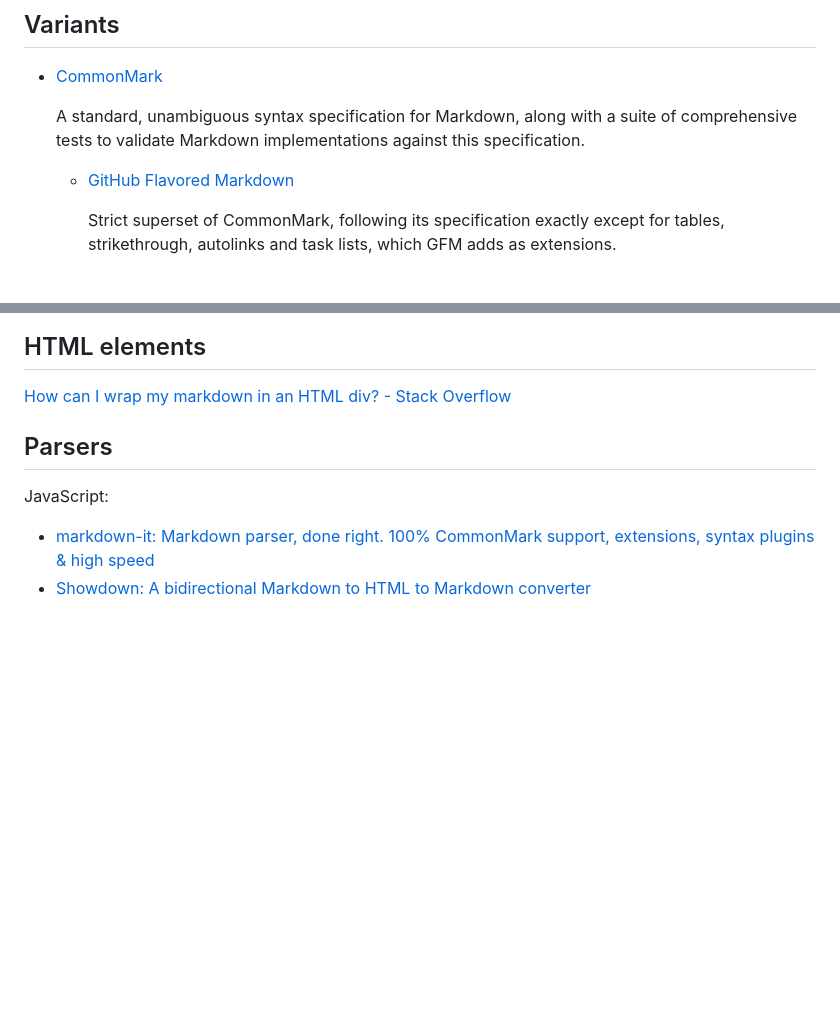
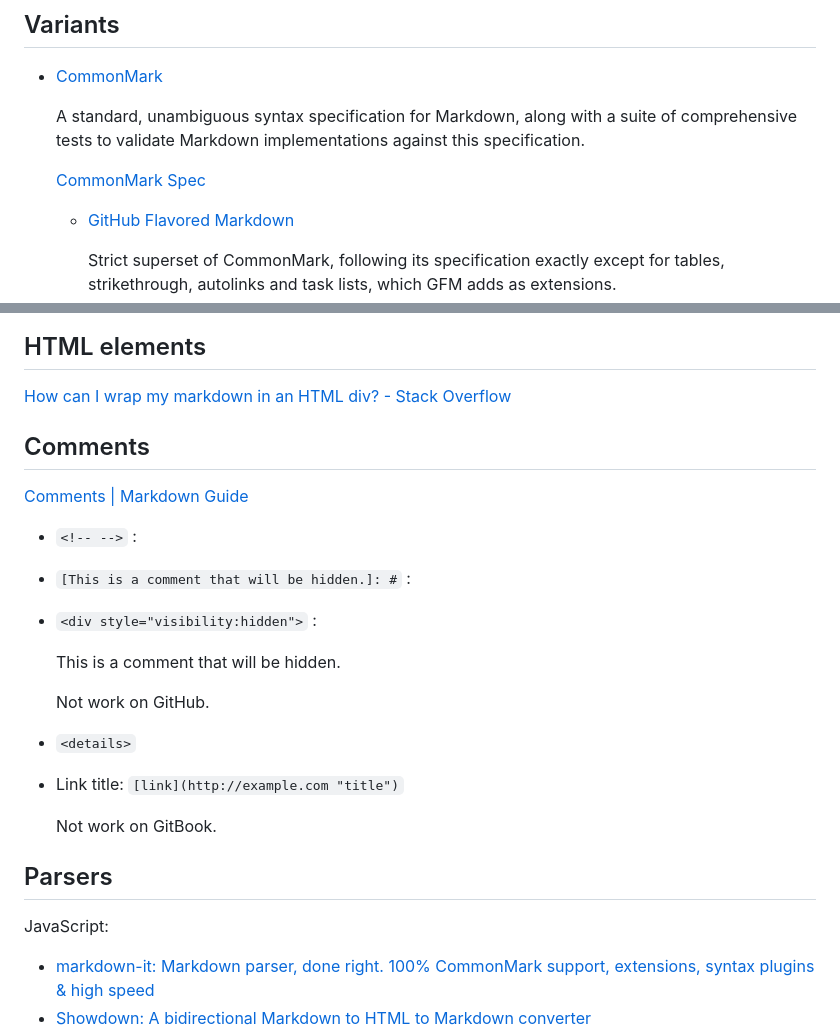
Before and after one commit to Chaoses-Ib/FormalLanguages, a Markdown page: Markup/Markdown/README.md, 2 parts joined by grey strips. GitHub-like rendering; blank space fills up the shorter version.

Commit message:
Markup: Markdown: Add comments

```diff
--- a/Markup/Markdown/README.md
+++ b/Markup/Markdown/README.md
@@ -7,6 +7,8 @@ Markdown is a lightweight markup language for creating formatted text using a pl
 - [CommonMark](https://commonmark.org/)
 
   A standard, unambiguous syntax specification for Markdown, along with a suite of comprehensive tests to validate Markdown implementations against this specification.
+
+  [CommonMark Spec](https://spec.commonmark.org/current)
 
   - [GitHub Flavored Markdown](https://github.github.com/gfm/)
 
@@ -33,6 +35,29 @@ Markdown is a lightweight markup language for creating formatted text using a pl
 
 ## HTML elements
 [How can I wrap my markdown in an HTML div? - Stack Overflow](https://stackoverflow.com/questions/29368902/how-can-i-wrap-my-markdown-in-an-html-div)
+
+## Comments
+[Comments | Markdown Guide](https://www.markdownguide.org/hacks/#comments)
+
+- `<!-- -->` :
+
+  <!-- This is a comment that will be hidden. -->
+
+- `[This is a comment that will be hidden.]: #` :
+
+  [This is a comment that will be hidden.]: #
+
+- `<div style="visibility:hidden">` :
+
+  <div style="visibility:hidden">This is a comment that will be hidden.</div>
+
+  Not work on GitHub.
+
+- `<details>`
+
+- Link title: `[link](http://example.com "title")`
+
+  Not work on GitBook.
 
 ## Parsers
 JavaScript:
```
